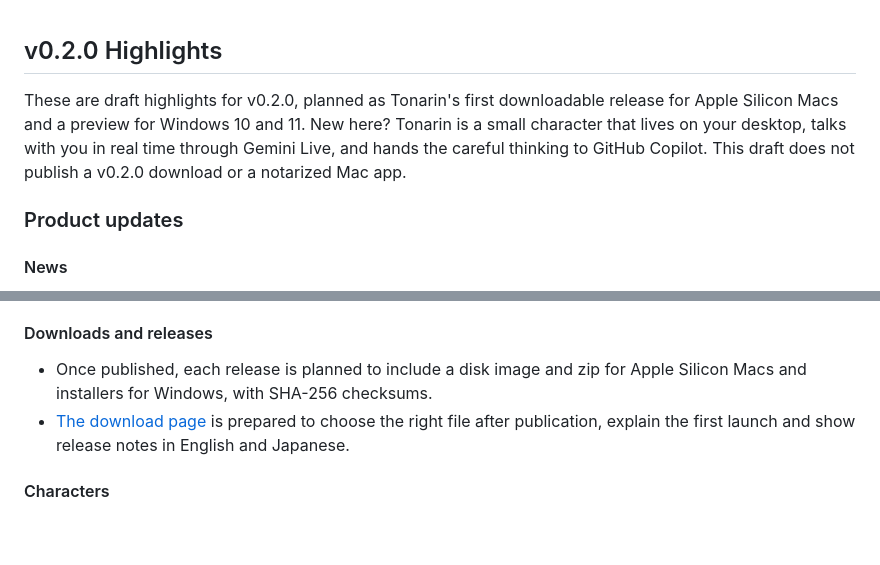
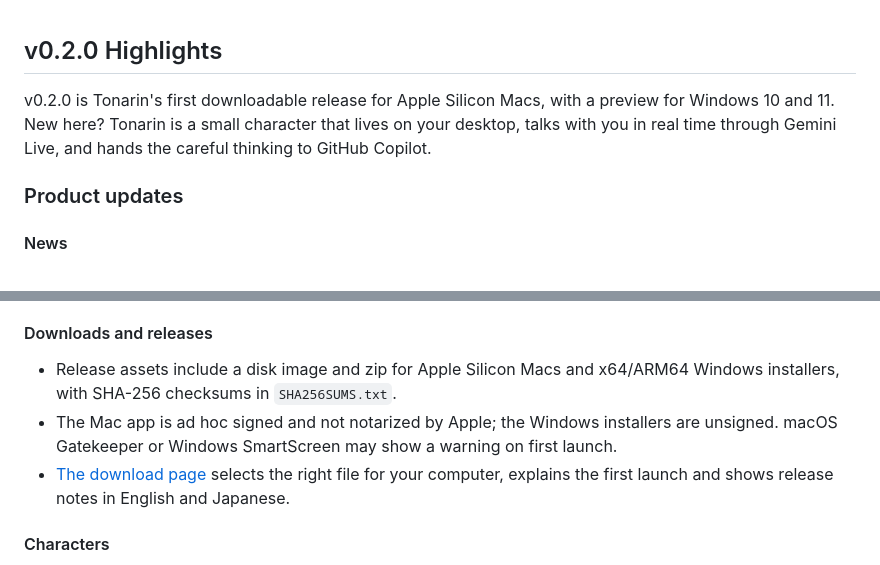
Before and after one commit to himiyosh/tonarin, a Markdown page: docs/releases/v0.2.0.md, 2 parts joined by grey strips. Drawn GitHub-style; blank space fills up the shorter version.

```diff
--- a/docs/releases/v0.2.0.md
+++ b/docs/releases/v0.2.0.md
@@ -1,6 +1,6 @@
 ## v0.2.0 Highlights
 
-These are draft highlights for v0.2.0, planned as Tonarin's first downloadable release for Apple Silicon Macs and a preview for Windows 10 and 11. New here? Tonarin is a small character that lives on your desktop, talks with you in real time through Gemini Live, and hands the careful thinking to GitHub Copilot. This draft does not publish a v0.2.0 download or a notarized Mac app.
+v0.2.0 is Tonarin's first downloadable release for Apple Silicon Macs, with a preview for Windows 10 and 11. New here? Tonarin is a small character that lives on your desktop, talks with you in real time through Gemini Live, and hands the careful thinking to GitHub Copilot.
 
 ### Product updates
 
@@ -31,8 +31,9 @@ These are draft highlights for v0.2.0, planned as Tonarin's first downloadable r
 
 #### Downloads and releases
 
-- Once published, each release is planned to include a disk image and zip for Apple Silicon Macs and installers for Windows, with SHA-256 checksums.
-- [The download page](https://himiyosh.github.io/tonarin/) is prepared to choose the right file after publication, explain the first launch and show release notes in English and Japanese.
+- Release assets include a disk image and zip for Apple Silicon Macs and x64/ARM64 Windows installers, with SHA-256 checksums in `SHA256SUMS.txt`.
+- The Mac app is ad hoc signed and not notarized by Apple; the Windows installers are unsigned. macOS Gatekeeper or Windows SmartScreen may show a warning on first launch.
+- [The download page](https://himiyosh.github.io/tonarin/) selects the right file for your computer, explains the first launch and shows release notes in English and Japanese.
 
 #### Characters
 
```
Also changed, not shown: docs/releases/v0.2.0.ja.md (+4 -3 lines).
